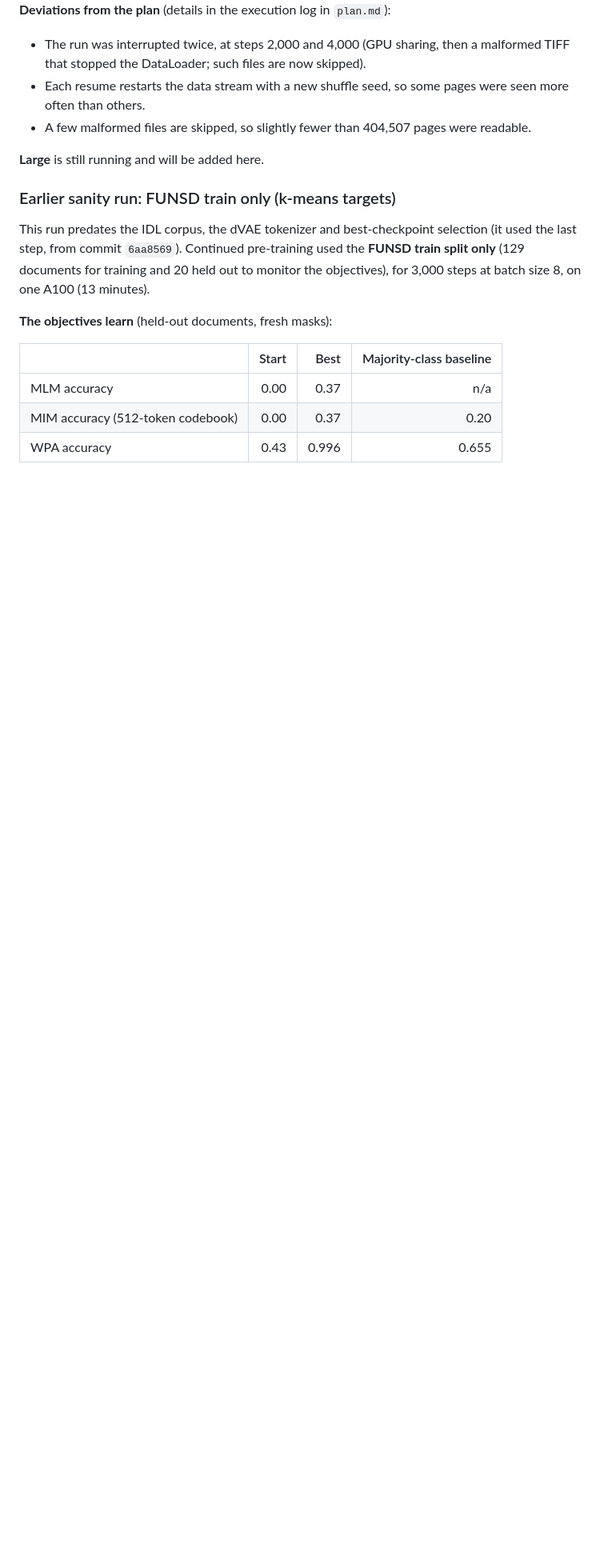
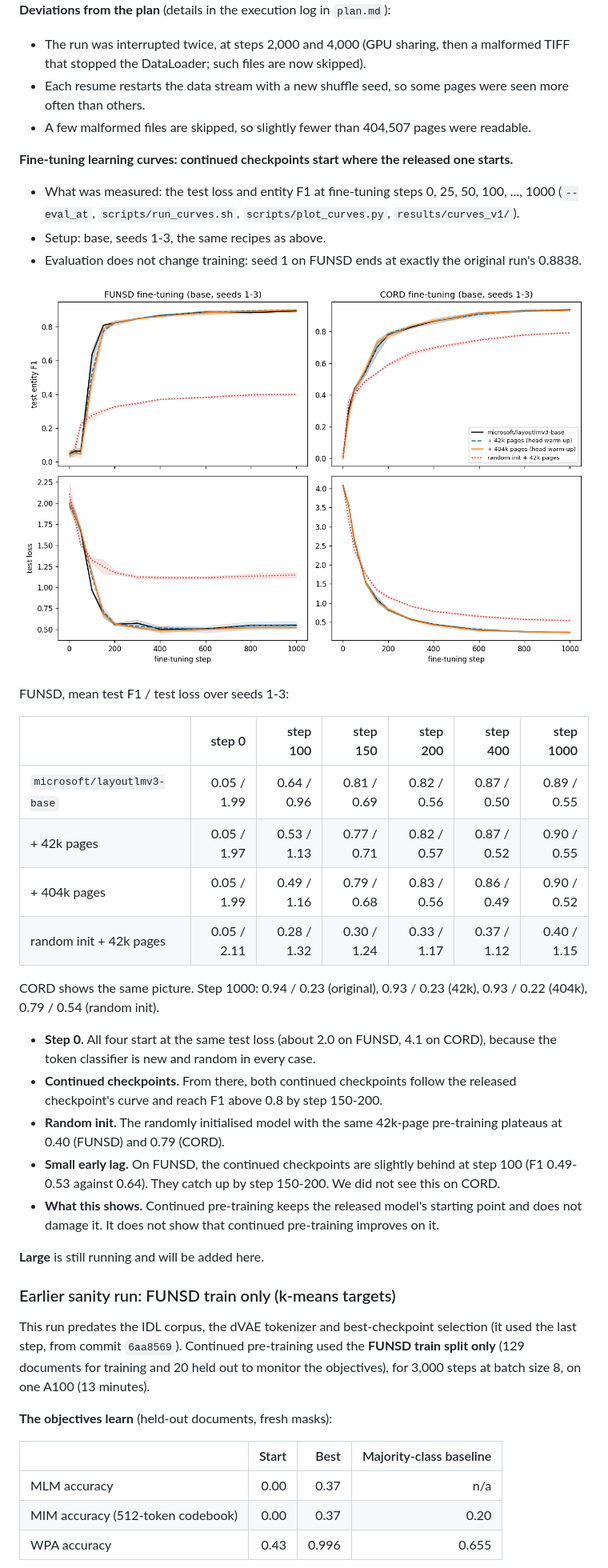
Before and after one commit to 14H034160212/layoutlmv3-pretraining, a Markdown page: README.md, the part around the change. Shown at 80% size. GitHub-like rendering; pictures changed too: results/curves_v1/finetune_curves.png (added); blank space fills up the shorter version.

Commit message:
Fine-tuning learning curves: continued checkpoints follow the released checkpoint from the start; random init plateaus at 0.40

```diff
--- a/README.md
+++ b/README.md
@@ -301,6 +301,30 @@ Per-seed differences, 404k minus original:
 - Each resume restarts the data stream with a new shuffle seed, so some pages were seen more often than others.
 - A few malformed files are skipped, so slightly fewer than 404,507 pages were readable.
 
+**Fine-tuning learning curves: continued checkpoints start where the released one starts.**
+- What was measured: the test loss and entity F1 at fine-tuning steps 0, 25, 50, 100, ..., 1000 (`--eval_at`, `scripts/run_curves.sh`, `scripts/plot_curves.py`, `results/curves_v1/`).
+- Setup: base, seeds 1-3, the same recipes as above.
+- Evaluation does not change training: seed 1 on FUNSD ends at exactly the original run's 0.8838.
+
+![Fine-tuning curves](results/curves_v1/finetune_curves.png)
+
+FUNSD, mean test F1 / test loss over seeds 1-3:
+
+| | step 0 | step 100 | step 150 | step 200 | step 400 | step 1000 |
+|---|---:|---:|---:|---:|---:|---:|
+| `microsoft/layoutlmv3-base` | 0.05 / 1.99 | 0.64 / 0.96 | 0.81 / 0.69 | 0.82 / 0.56 | 0.87 / 0.50 | 0.89 / 0.55 |
+| + 42k pages | 0.05 / 1.97 | 0.53 / 1.13 | 0.77 / 0.71 | 0.82 / 0.57 | 0.87 / 0.52 | 0.90 / 0.55 |
+| + 404k pages | 0.05 / 1.99 | 0.49 / 1.16 | 0.79 / 0.68 | 0.83 / 0.56 | 0.86 / 0.49 | 0.90 / 0.52 |
+| random init + 42k pages | 0.05 / 2.11 | 0.28 / 1.32 | 0.30 / 1.24 | 0.33 / 1.17 | 0.37 / 1.12 | 0.40 / 1.15 |
+
+CORD shows the same picture. Step 1000: 0.94 / 0.23 (original), 0.93 / 0.23 (42k), 0.93 / 0.22 (404k), 0.79 / 0.54 (random init).
+
+- **Step 0.** All four start at the same test loss (about 2.0 on FUNSD, 4.1 on CORD), because the token classifier is new and random in every case.
+- **Continued checkpoints.** From there, both continued checkpoints follow the released checkpoint's curve and reach F1 above 0.8 by step 150-200.
+- **Random init.** The randomly initialised model with the same 42k-page pre-training plateaus at 0.40 (FUNSD) and 0.79 (CORD).
+- **Small early lag.** On FUNSD, the continued checkpoints are slightly behind at step 100 (F1 0.49-0.53 against 0.64). They catch up by step 150-200. We did not see this on CORD.
+- **What this shows.** Continued pre-training keeps the released model's starting point and does not damage it. It does not show that continued pre-training improves on it.
+
 **Large** is still running and will be added here.
 
 ### Earlier sanity run: FUNSD train only (k-means targets)
```
Also changed, not shown: 18 other files.
